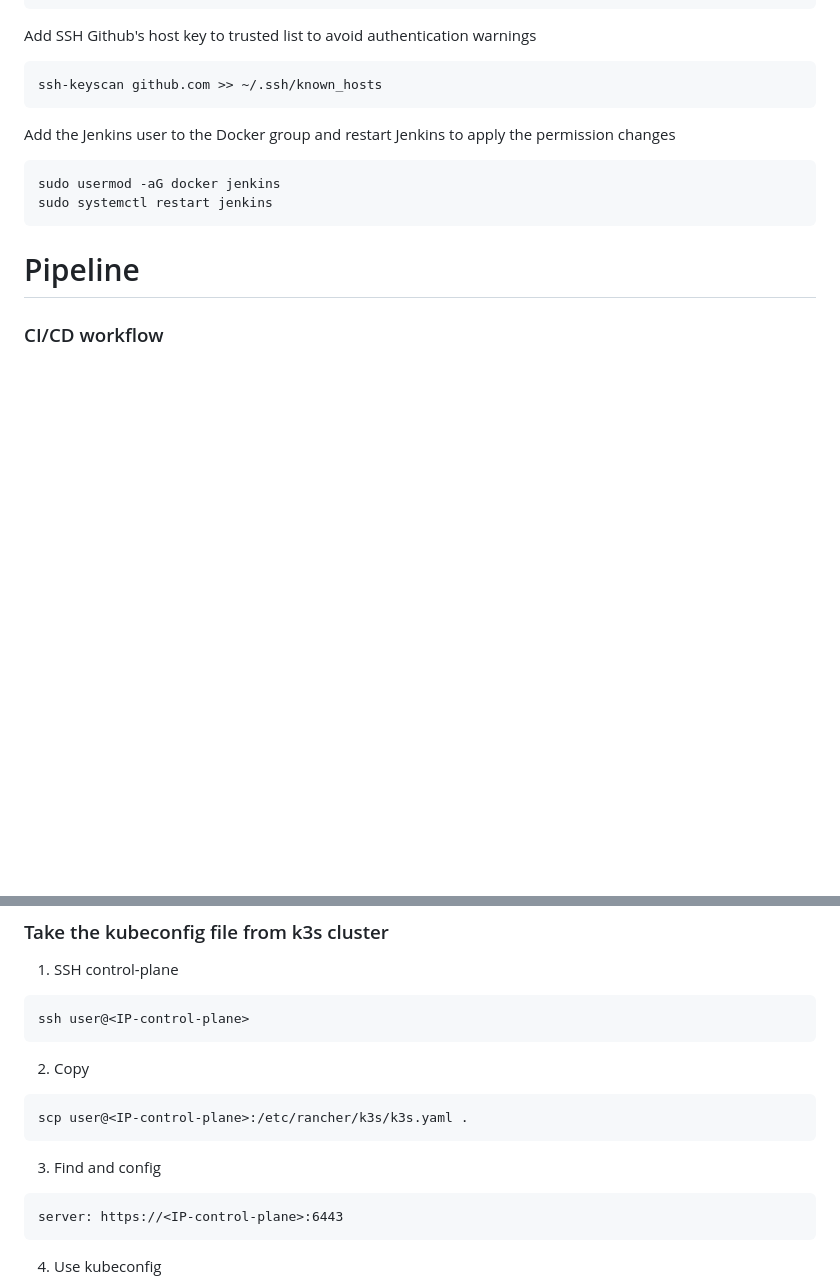
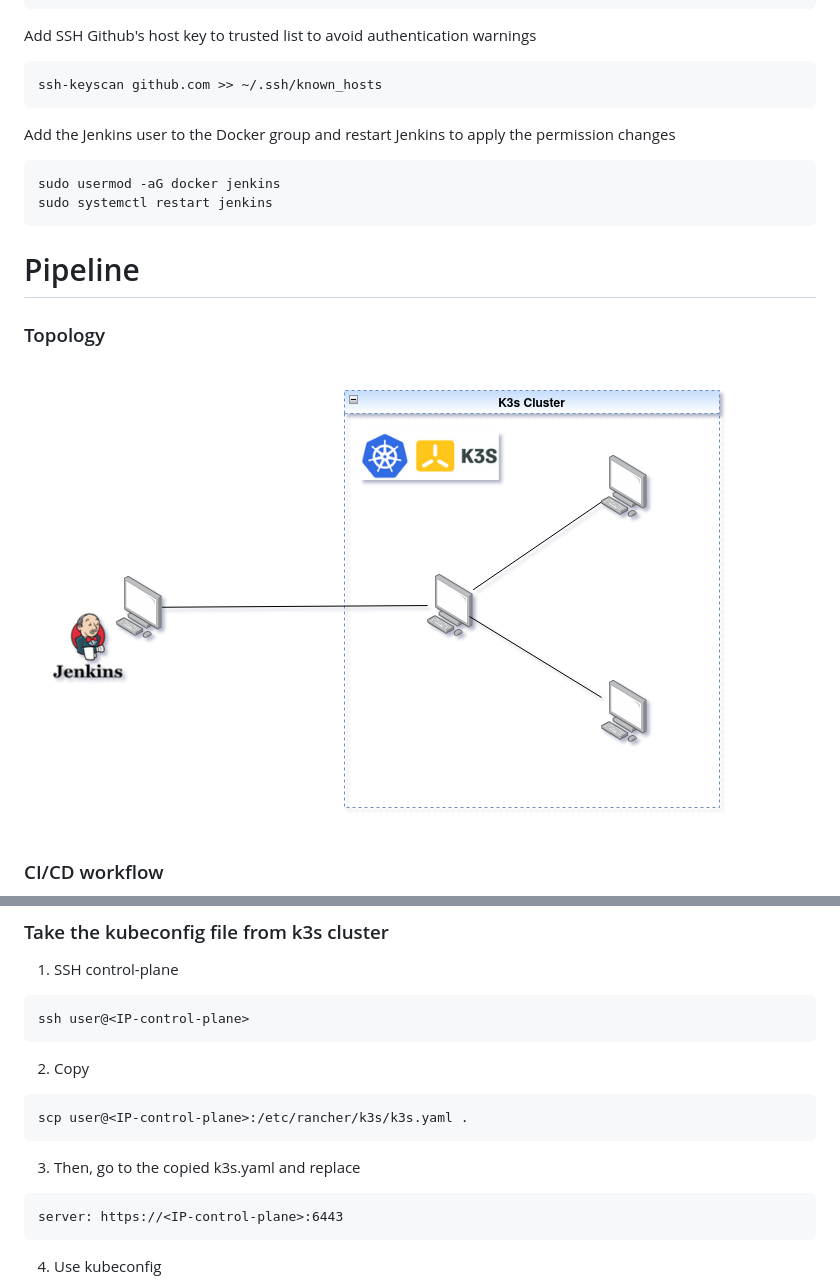
Before and after one commit to mnhat28/jenkins-cicd-pipeline, a Markdown page: README.md, 2 parts joined by grey strips. Rendered like a GitHub page; pictures changed too: docs/topology.png (added); blank space fills up the shorter version.

````diff
--- a/README.md
+++ b/README.md
@@ -131,5 +131,8 @@ sudo usermod -aG docker jenkins
 sudo systemctl restart jenkins
 ```
 # Pipeline
+### Topology
+![Topology](docs/topology.png)
+
 ### CI/CD workflow
 ```mermaid
@@ -174,7 +168,7 @@ ssh user@<IP-control-plane>
 ```
 scp user@<IP-control-plane>:/etc/rancher/k3s/k3s.yaml .
 ```
-3. Find and config
+3. Then, go to the copied k3s.yaml and replace
 ```
 server: https://<IP-control-plane>:6443
 ```
````
Also changed, not shown: other parts of README.md (+32 -16 lines), 2 other files.
